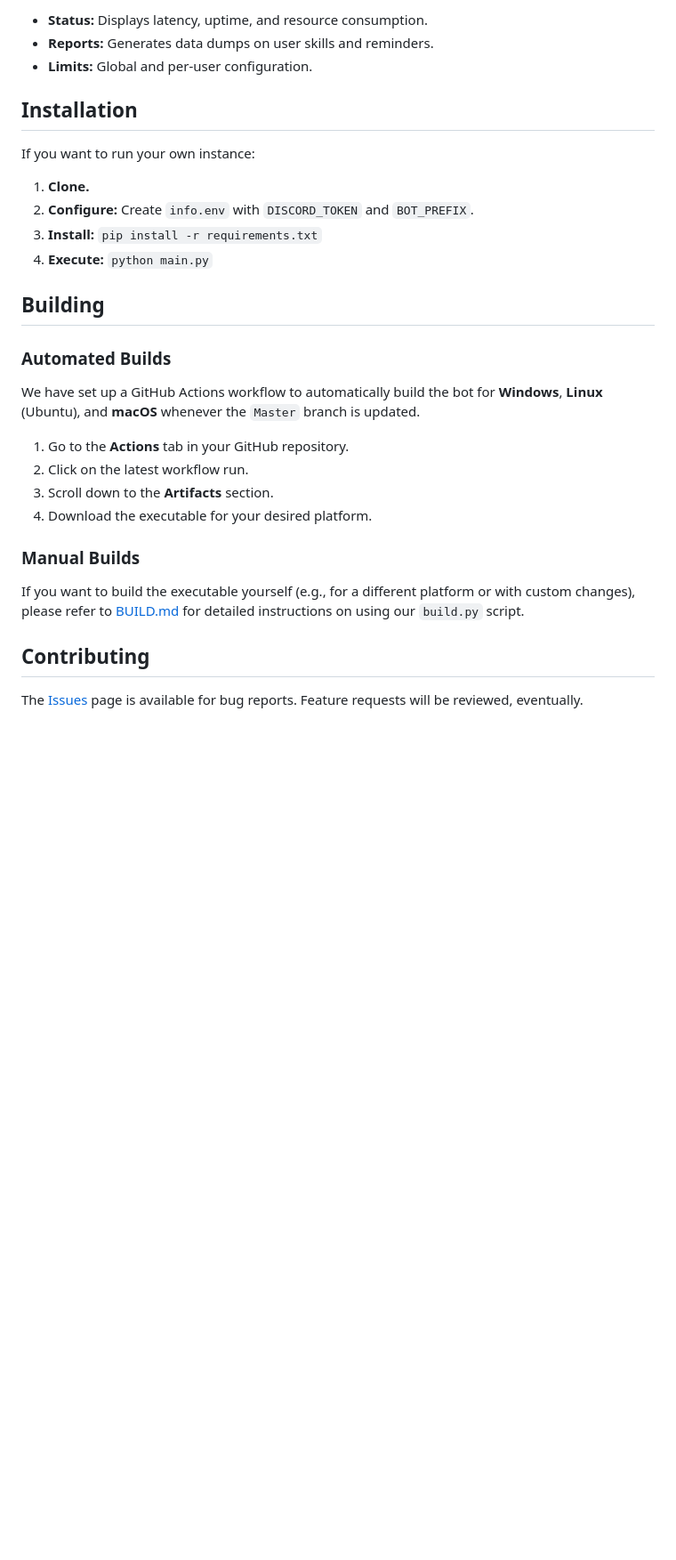
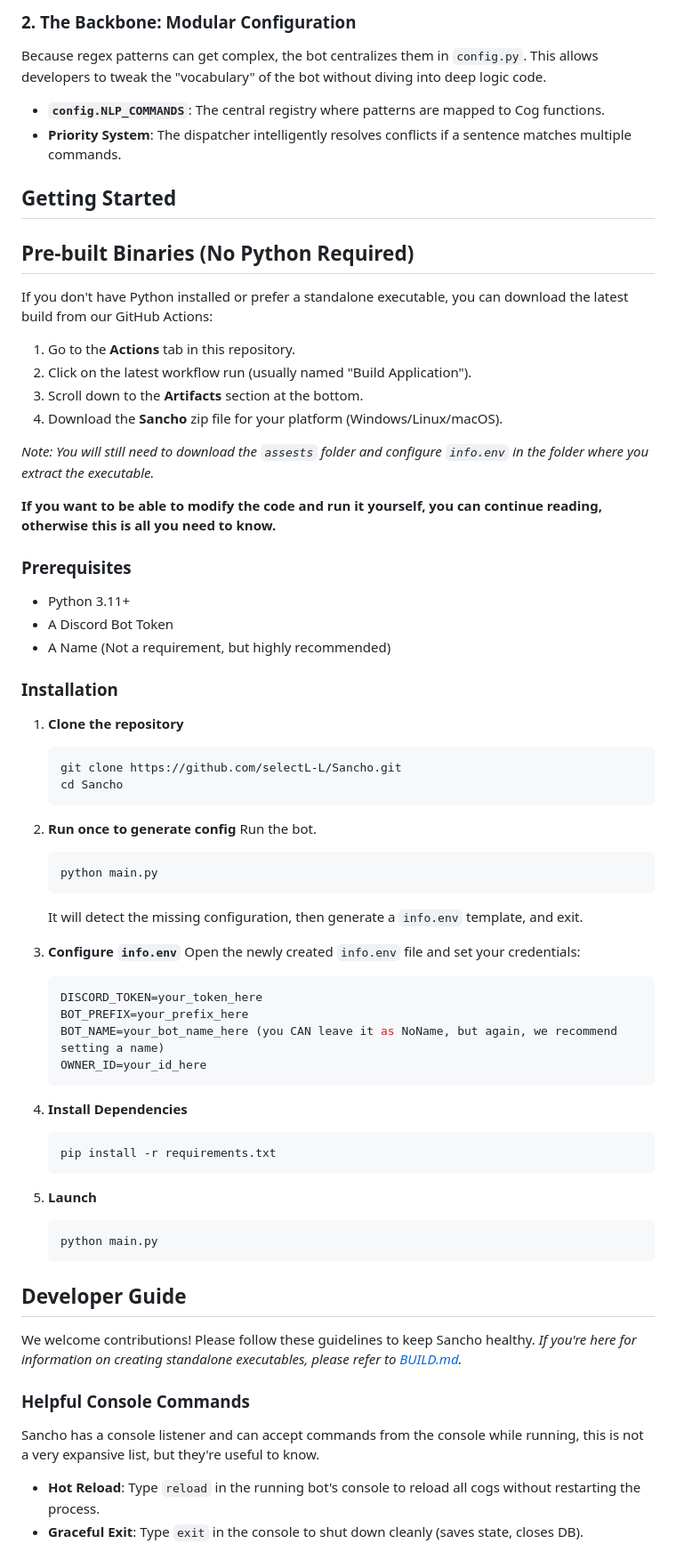
Before and after one commit to selectL-L/Sancho, a Markdown page: README.md, the part around one of its changes. Shown at 89% size. Rendered like a GitHub page; blank space fills up the shorter version.

````diff
--- a/README.md
+++ b/README.md
@@ -70,29 +52,71 @@ included commands are examples and not requirements.)
 
-- **Status:** Displays latency, uptime, and resource consumption.
-- **Reports:** Generates data dumps on user skills and reminders.
-- **Limits:** Global and per-user configuration.
+### 2. The Backbone: Modular Configuration
+Because regex patterns can get complex, the bot centralizes them in `config.py`. This allows developers to tweak the "vocabulary" of the bot without diving into deep logic code.
+*   **`config.NLP_COMMANDS`**: The central registry where patterns are mapped to Cog functions.
+*   **Priority System**: The dispatcher intelligently resolves conflicts if a sentence matches multiple commands.
 
-## Installation
+## Getting Started
 
-If you want to run your own instance:
+## Pre-built Binaries (No Python Required)
 
-1.  **Clone.**
-2.  **Configure:** Create `info.env` with `DISCORD_TOKEN` and `BOT_PREFIX`.
-3.  **Install:** `pip install -r requirements.txt`
-4.  **Execute:** `python main.py`
+If you don't have Python installed or prefer a standalone executable, you can download the latest build from our GitHub Actions:
 
-## Building
+1.  Go to the **Actions** tab in this repository.
+2.  Click on the latest workflow run (usually named "Build Application").
+3.  Scroll down to the **Artifacts** section at the bottom.
+4.  Download the **Sancho** zip file for your platform (Windows/Linux/macOS).
 
-### Automated Builds
-We have set up a GitHub Actions workflow to automatically build the bot for **Windows**, **Linux** (Ubuntu), and **macOS** whenever the `Master` branch is updated.
-1.  Go to the **Actions** tab in your GitHub repository.
-2.  Click on the latest workflow run.
-3.  Scroll down to the **Artifacts** section.
-4.  Download the executable for your desired platform.
+*Note: You will still need to download the `assests` folder and configure `info.env` in the folder where you extract the executable.*
 
-### Manual Builds
-If you want to build the executable yourself (e.g., for a different platform or with custom changes), please refer to [BUILD.md](BUILD.md) for detailed instructions on using our `build.py` script.
+**If you want to be able to modify the code and run it yourself, you can continue reading, otherwise this is all you need to know.**
 
-## Contributing
+### Prerequisites
+*   Python 3.11+
+*   A Discord Bot Token
+*   A Name (Not a requirement, but highly recommended)
 
-The [Issues](https://github.com/selectL-L/Sancho/issues) page is available for bug reports. Feature requests will be reviewed, eventually.
+### Installation
+
+1.  **Clone the repository**
+    ```bash
+    git clone https://github.com/selectL-L/Sancho.git
+    cd Sancho
+    ```
+
+2.  **Run once to generate config**
+    Run the bot.
+    ```bash
+    python main.py
+    ```
+    It will detect the missing configuration, then generate a `info.env` template, and exit.
+
+3.  **Configure `info.env`**
+    Open the newly created `info.env` file and set your credentials:
+    ```ini
+    DISCORD_TOKEN=your_token_here
+    BOT_PREFIX=your_prefix_here
+    BOT_NAME=your_bot_name_here (you CAN leave it as NoName, but again, we recommend setting a name)
+    OWNER_ID=your_id_here
+    ```
+
+4.  **Install Dependencies**
+    ```bash
+    pip install -r requirements.txt
+    ```
+
+5.  **Launch**
+    ```bash
+    python main.py
+    ```
+
+## Developer Guide
+
+We welcome contributions! Please follow these guidelines to keep Sancho healthy.
+*If you're here for information on creating standalone executables, please refer to [BUILD.md](BUILD.md).*
+
+### Helpful Console Commands
+Sancho has a console listener and can accept commands from the console while running, this is not a very expansive list, but they're useful to know.
+
+*   **Hot Reload**: Type `reload` in the running bot's console to reload all cogs without restarting the process.
+*   **Graceful Exit**: Type `exit` in the console to shut down cleanly (saves state, closes DB).
+
````
Also changed, not shown: other parts of README.md (+49 -51 lines).
